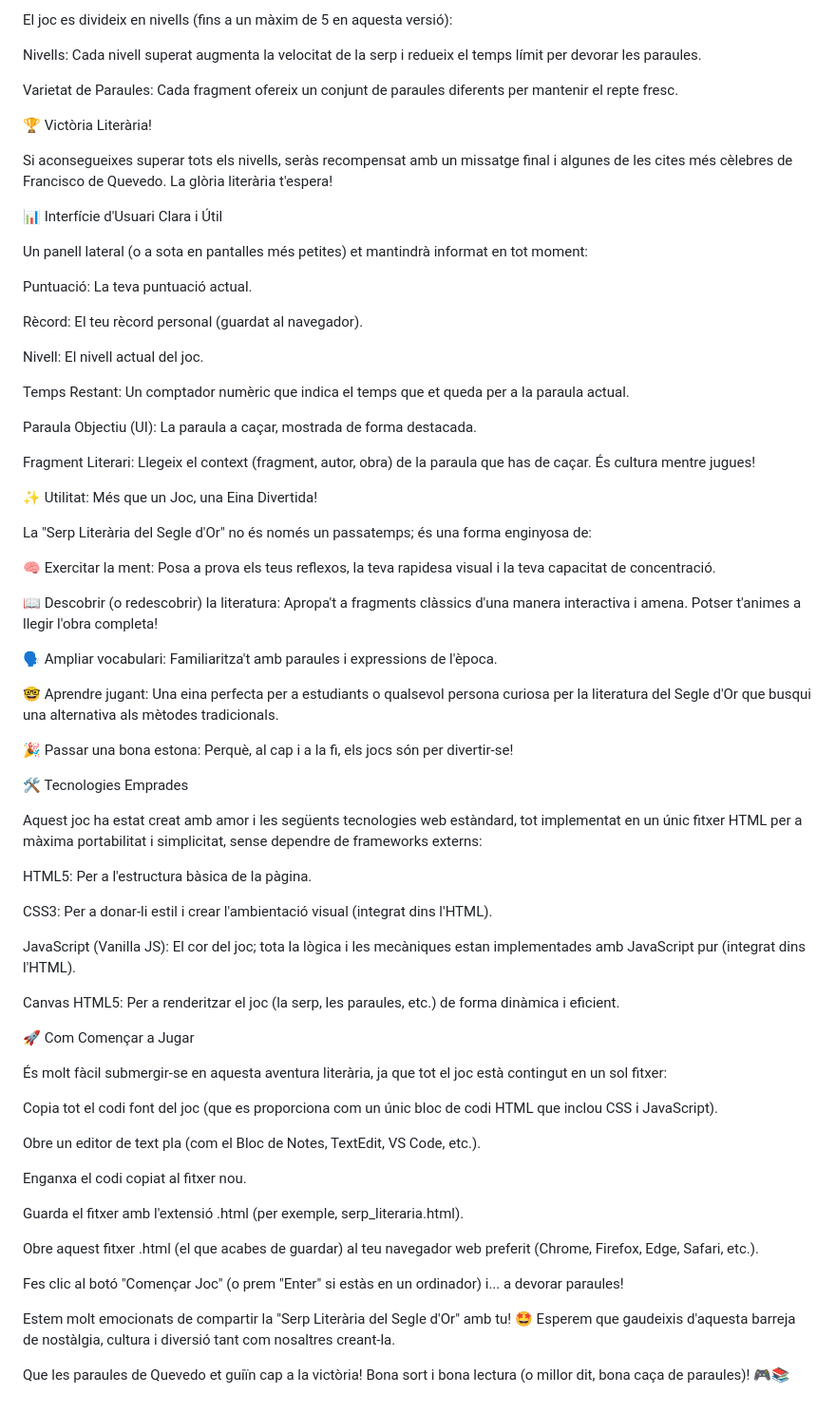
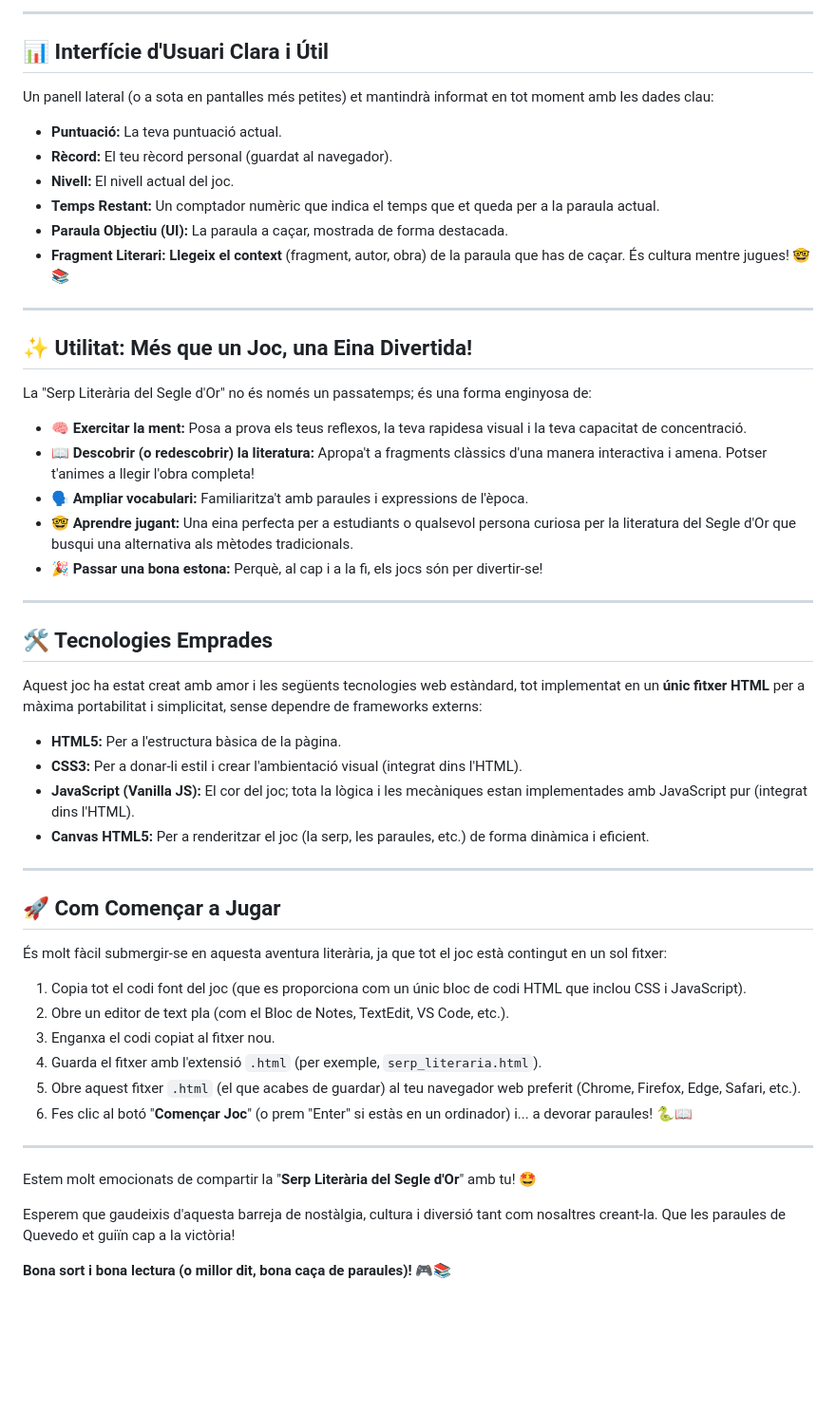
Before and after one commit to Xesco-Tejedor/serpdOr, a Markdown page: README.md, the part around one of its changes. Shown at 95% size. Rendered like a GitHub page; blank space fills up the shorter version.

```diff
--- a/README.md
+++ b/README.md
@@ -60,72 +81,57 @@ Interfície Integrada: El joc i la informació es presenten de manera clara i ac
 
-El joc es divideix en nivells (fins a un màxim de 5 en aquesta versió):
+---
 
-Nivells: Cada nivell superat augmenta la velocitat de la serp i redueix el temps límit per devorar les paraules.
+## 📊 Interfície d'Usuari Clara i Útil
 
-Varietat de Paraules: Cada fragment ofereix un conjunt de paraules diferents per mantenir el repte fresc.
+Un panell lateral (o a sota en pantalles més petites) et mantindrà informat en tot moment amb les dades clau:
 
-🏆 Victòria Literària!
+* **Puntuació:** La teva puntuació actual.
+* **Rècord:** El teu rècord personal (guardat al navegador).
+* **Nivell:** El nivell actual del joc.
+* **Temps Restant:** Un comptador numèric que indica el temps que et queda per a la paraula actual.
+* **Paraula Objectiu (UI):** La paraula a caçar, mostrada de forma destacada.
+* **Fragment Literari:** **Llegeix el context** (fragment, autor, obra) de la paraula que has de caçar. És cultura mentre jugues! 🤓📚
 
-Si aconsegueixes superar tots els nivells, seràs recompensat amb un missatge final i algunes de les cites més cèlebres de Francisco de Quevedo. La glòria literària t'espera!
+---
 
-📊 Interfície d'Usuari Clara i Útil
-
-Un panell lateral (o a sota en pantalles més petites) et mantindrà informat en tot moment:
-
-Puntuació: La teva puntuació actual.
-
-Rècord: El teu rècord personal (guardat al navegador).
-
-Nivell: El nivell actual del joc.
-
-Temps Restant: Un comptador numèric que indica el temps que et queda per a la paraula actual.
-
-Paraula Objectiu (UI): La paraula a caçar, mostrada de forma destacada.
-
-Fragment Literari: Llegeix el context (fragment, autor, obra) de la paraula que has de caçar. És cultura mentre jugues!
-
-✨ Utilitat: Més que un Joc, una Eina Divertida!
+## ✨ Utilitat: Més que un Joc, una Eina Divertida!
 
 La "Serp Literària del Segle d'Or" no és només un passatemps; és una forma enginyosa de:
 
-🧠 Exercitar la ment: Posa a prova els teus reflexos, la teva rapidesa visual i la teva capacitat de concentració.
+* 🧠 **Exercitar la ment:** Posa a prova els teus reflexos, la teva rapidesa visual i la teva capacitat de concentració.
+* 📖 **Descobrir (o redescobrir) la literatura:** Apropa't a fragments clàssics d'una manera interactiva i amena. Potser t'animes a llegir l'obra completa!
+* 🗣️ **Ampliar vocabulari:** Familiaritza't amb paraules i expressions de l'època.
+* 🤓 **Aprendre jugant:** Una eina perfecta per a estudiants o qualsevol persona curiosa per la literatura del Segle d'Or que busqui una alternativa als mètodes tradicionals.
+* 🎉 **Passar una bona estona:** Perquè, al cap i a la fi, els jocs són per divertir-se!
 
-📖 Descobrir (o redescobrir) la literatura: Apropa't a fragments clàssics d'una manera interactiva i amena. Potser t'animes a llegir l'obra completa!
+---
 
-🗣️ Ampliar vocabulari: Familiaritza't amb paraules i expressions de l'època.
+## 🛠️ Tecnologies Emprades
 
-🤓 Aprendre jugant: Una eina perfecta per a estudiants o qualsevol persona curiosa per la literatura del Segle d'Or que busqui una alternativa als mètodes tradicionals.
+Aquest joc ha estat creat amb amor i les següents tecnologies web estàndard, tot implementat en un **únic fitxer HTML** per a màxima portabilitat i simplicitat, sense dependre de frameworks externs:
 
-🎉 Passar una bona estona: Perquè, al cap i a la fi, els jocs són per divertir-se!
+* **HTML5:** Per a l'estructura bàsica de la pàgina.
+* **CSS3:** Per a donar-li estil i crear l'ambientació visual (integrat dins l'HTML).
+* **JavaScript (Vanilla JS):** El cor del joc; tota la lògica i les mecàniques estan implementades amb JavaScript pur (integrat dins l'HTML).
+* **Canvas HTML5:** Per a renderitzar el joc (la serp, les paraules, etc.) de forma dinàmica i eficient.
 
-🛠️ Tecnologies Emprades
+---
 
-Aquest joc ha estat creat amb amor i les següents tecnologies web estàndard, tot implementat en un únic fitxer HTML per a màxima portabilitat i simplicitat, sense dependre de frameworks externs:
-
-HTML5: Per a l'estructura bàsica de la pàgina.
-
-CSS3: Per a donar-li estil i crear l'ambientació visual (integrat dins l'HTML).
-
-JavaScript (Vanilla JS): El cor del joc; tota la lògica i les mecàniques estan implementades amb JavaScript pur (integrat dins l'HTML).
-
-Canvas HTML5: Per a renderitzar el joc (la serp, les paraules, etc.) de forma dinàmica i eficient.
-
-🚀 Com Començar a Jugar
+## 🚀 Com Començar a Jugar
 
 És molt fàcil submergir-se en aquesta aventura literària, ja que tot el joc està contingut en un sol fitxer:
 
-Copia tot el codi font del joc (que es proporciona com un únic bloc de codi HTML que inclou CSS i JavaScript).
+1.  Copia tot el codi font del joc (que es proporciona com un únic bloc de codi HTML que inclou CSS i JavaScript).
+2.  Obre un editor de text pla (com el Bloc de Notes, TextEdit, VS Code, etc.).
+3.  Enganxa el codi copiat al fitxer nou.
+4.  Guarda el fitxer amb l'extensió `.html` (per exemple, `serp_literaria.html`).
+5.  Obre aquest fitxer `.html` (el que acabes de guardar) al teu navegador web preferit (Chrome, Firefox, Edge, Safari, etc.).
+6.  Fes clic al botó "**Començar Joc**" (o prem "Enter" si estàs en un ordinador) i... a devorar paraules! 🐍📖
 
-Obre un editor de text pla (com el Bloc de Notes, TextEdit, VS Code, etc.).
+---
 
-Enganxa el codi copiat al fitxer nou.
+Estem molt emocionats de compartir la "**Serp Literària del Segle d'Or**" amb tu! 🤩
 
-Guarda el fitxer amb l'extensió .html (per exemple, serp_literaria.html).
+Esperem que gaudeixis d'aquesta barreja de nostàlgia, cultura i diversió tant com nosaltres creant-la. Que les paraules de Quevedo et guiïn cap a la victòria!
 
-Obre aquest fitxer .html (el que acabes de guardar) al teu navegador web preferit (Chrome, Firefox, Edge, Safari, etc.).
-
-Fes clic al botó "Començar Joc" (o prem "Enter" si estàs en un ordinador) i... a devorar paraules!
-
-Estem molt emocionats de compartir la "Serp Literària del Segle d'Or" amb tu! 🤩 Esperem que gaudeixis d'aquesta barreja de nostàlgia, cultura i diversió tant com nosaltres creant-la.
-
-Que les paraules de Quevedo et guiïn cap a la victòria! Bona sort i bona lectura (o millor dit, bona caça de paraules)! 🎮📚
+**Bona sort i bona lectura (o millor dit, bona caça de paraules)!** 🎮📚
```
Also changed, not shown: other parts of README.md (+50 -29 lines).
